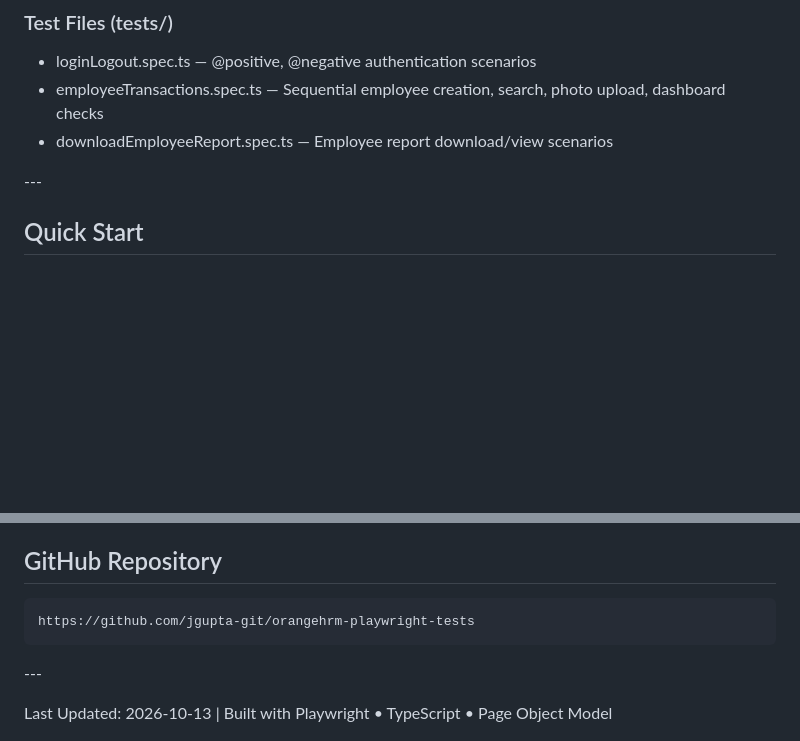
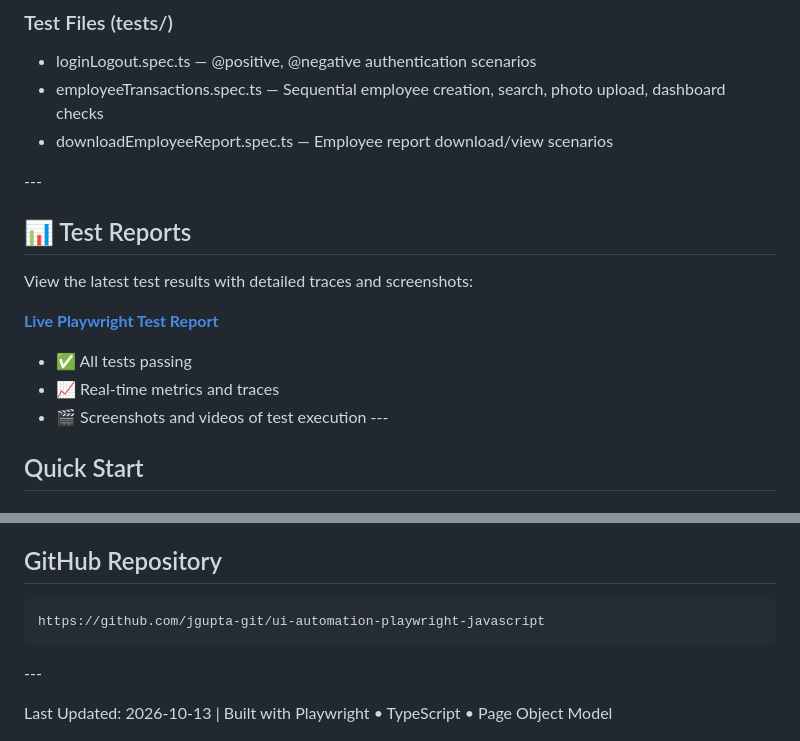
Before and after one commit to jgupta-git/ui-automation-playwright-javascript, a Markdown page: README.md, 2 parts joined by grey strips. GitHub-like rendering; blank space fills up the shorter version.

Commit message:
updated readme with report

````diff
--- a/README.md
+++ b/README.md
@@ -85,6 +85,17 @@ OrangeHRM/
 * employeeTransactions.spec.ts — Sequential employee creation, search, photo upload, dashboard checks
 * downloadEmployeeReport.spec.ts — Employee report download/view scenarios
 
+\---
+
+## 📊 Test Reports
+
+View the latest test results with detailed traces and screenshots:
+
+**[Live Playwright Test Report](https://jgupta-git.github.io/ui-automation-playwright-javascript/playwright-report/index.html)**
+
+- ✅ All tests passing
+- 📈 Real-time metrics and traces
+- 🎬 Screenshots and videos of test execution
 \---
 
 ## Quick Start
@@ -298,7 +309,7 @@ export default defineConfig({
 ## GitHub Repository
 
 ```
-https://github.com/jgupta-git/orangehrm-playwright-tests
+https://github.com/jgupta-git/ui-automation-playwright-javascript
 ```
 
 \---
````
